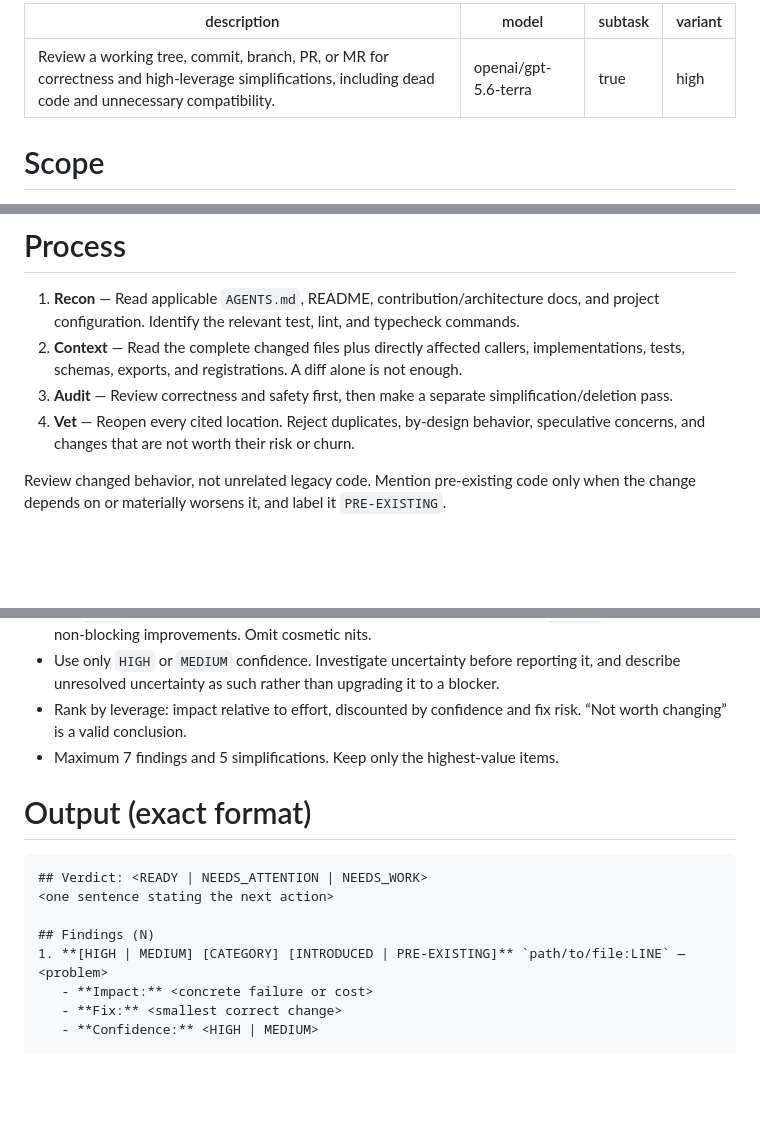
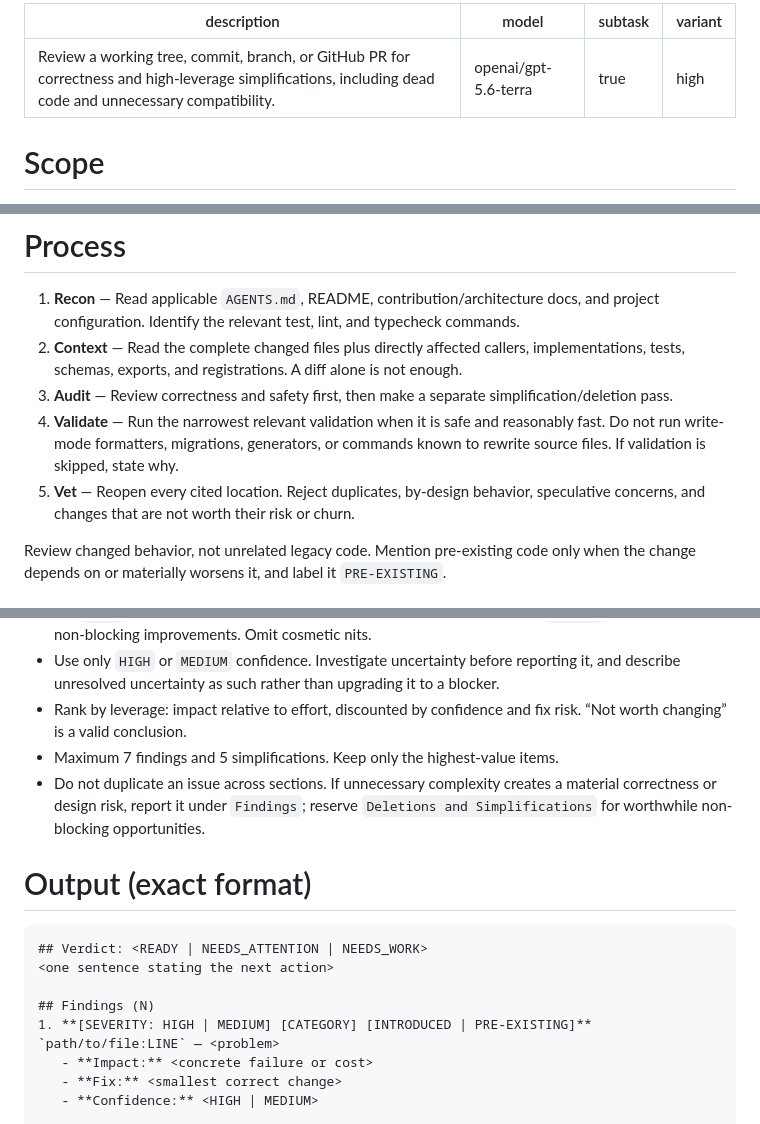
Before and after one commit to divaltor/.dotfiles, a Markdown page: .agents/commands/review.md, 3 parts joined by grey strips. Drawn GitHub-style; blank space fills up the shorter version.

Commit message:
Update review command

```diff
--- a/.agents/commands/review.md
+++ b/.agents/commands/review.md
@@ -1,5 +1,5 @@
 ---
-description: Review a working tree, commit, branch, PR, or MR for correctness and high-leverage simplifications, including dead code and unnecessary compatibility.
+description: Review a working tree, commit, branch, or GitHub PR for correctness and high-leverage simplifications, including dead code and unnecessary compatibility.
 model: openai/gpt-5.6-terra
 subtask: true
 variant: high
@@ -24,7 +24,8 @@ State the resolved scope in the final `Checked` section. This command is advisor
 1. **Recon** — Read applicable `AGENTS.md`, README, contribution/architecture docs, and project configuration. Identify the relevant test, lint, and typecheck commands.
 2. **Context** — Read the complete changed files plus directly affected callers, implementations, tests, schemas, exports, and registrations. A diff alone is not enough.
 3. **Audit** — Review correctness and safety first, then make a separate simplification/deletion pass.
-4. **Vet** — Reopen every cited location. Reject duplicates, by-design behavior, speculative concerns, and changes that are not worth their risk or churn.
+4. **Validate** — Run the narrowest relevant validation when it is safe and reasonably fast. Do not run write-mode formatters, migrations, generators, or commands known to rewrite source files. If validation is skipped, state why.
+5. **Vet** — Reopen every cited location. Reject duplicates, by-design behavior, speculative concerns, and changes that are not worth their risk or churn.
 
 Review changed behavior, not unrelated legacy code. Mention pre-existing code only when the change depends on or materially worsens it, and label it `PRE-EXISTING`.
 
@@ -63,6 +64,7 @@ Before recommending deletion, check relevant callers, exports, tests, registrati
 - Use only `HIGH` or `MEDIUM` confidence. Investigate uncertainty before reporting it, and describe unresolved uncertainty as such rather than upgrading it to a blocker.
 - Rank by leverage: impact relative to effort, discounted by confidence and fix risk. “Not worth changing” is a valid conclusion.
 - Maximum 7 findings and 5 simplifications. Keep only the highest-value items.
+- Do not duplicate an issue across sections. If unnecessary complexity creates a material correctness or design risk, report it under `Findings`; reserve `Deletions and Simplifications` for worthwhile non-blocking opportunities.
 
 # Output (exact format)
 
@@ -71,7 +73,7 @@ Before recommending deletion, check relevant callers, exports, tests, registrati
 <one sentence stating the next action>
 
 ## Findings (N)
-1. **[HIGH | MEDIUM] [CATEGORY] [INTRODUCED | PRE-EXISTING]** `path/to/file:LINE` — <problem>
+1. **[SEVERITY: HIGH | MEDIUM] [CATEGORY] [INTRODUCED | PRE-EXISTING]** `path/to/file:LINE` — <problem>
    - **Impact:** <concrete failure or cost>
    - **Fix:** <smallest correct change>
    - **Confidence:** <HIGH | MEDIUM>
```
Also changed, not shown: other parts of .agents/commands/review.md (+1 -1 lines).
